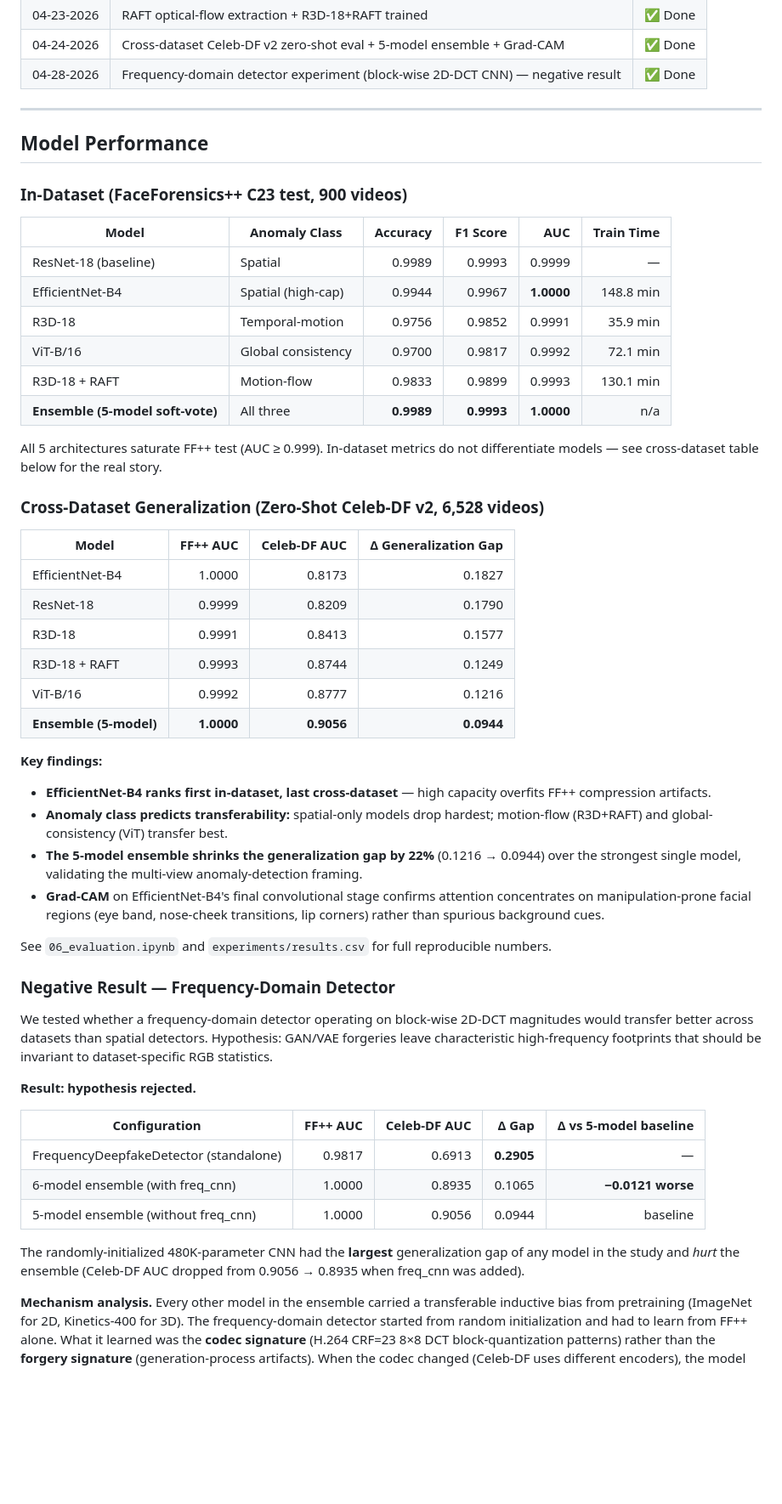
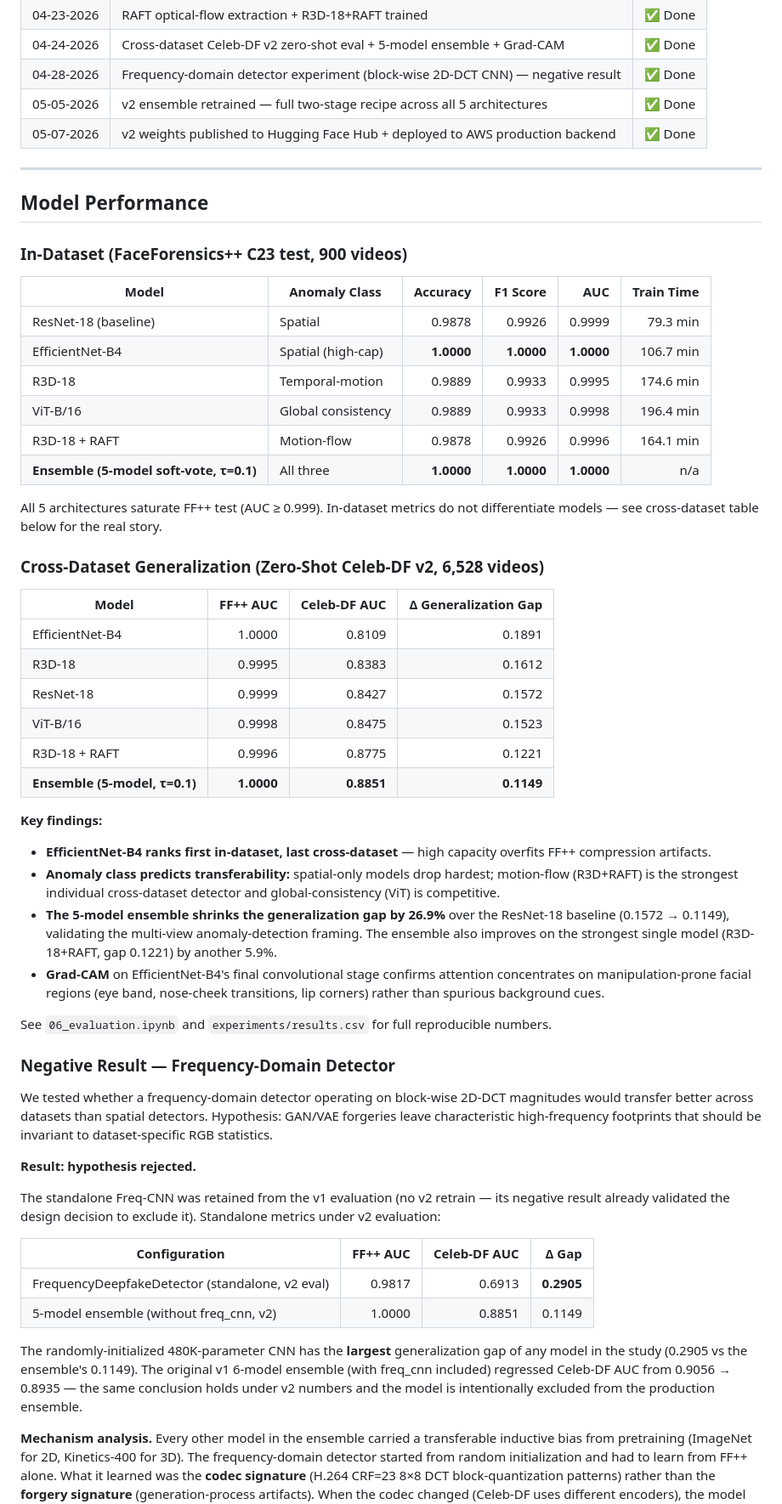
Before and after one commit to abraraltaf92/deepfake-detection, a Markdown page: README.md, the part around one of its changes. Shown at 85% size. Drawn GitHub-style; blank space fills up the shorter version.

Commit message:
docs(README): refresh model performance to v2 ensemble + add production deployment section

```diff
--- a/README.md
+++ b/README.md
@@ -40,6 +40,8 @@ Five complementary detectors targeting three anomaly classes (spatial, global-co
 | 04-23-2026 | RAFT optical-flow extraction + R3D-18+RAFT trained | ✅ Done |
 | 04-24-2026 | Cross-dataset Celeb-DF v2 zero-shot eval + 5-model ensemble + Grad-CAM | ✅ Done |
 | 04-28-2026 | Frequency-domain detector experiment (block-wise 2D-DCT CNN) — negative result | ✅ Done |
+| 05-05-2026 | v2 ensemble retrained — full two-stage recipe across all 5 architectures | ✅ Done |
+| 05-07-2026 | v2 weights published to Hugging Face Hub + deployed to AWS production backend | ✅ Done |
 
 ---
 
@@ -49,12 +51,12 @@ Five complementary detectors targeting three anomaly classes (spatial, global-co
 
 | Model | Anomaly Class | Accuracy | F1 Score | AUC | Train Time |
 |-------|---------------|---------:|---------:|----:|-----------:|
-| ResNet-18 (baseline) | Spatial | 0.9989 | 0.9993 | 0.9999 | — |
-| EfficientNet-B4 | Spatial (high-cap) | 0.9944 | 0.9967 | **1.0000** | 148.8 min |
-| R3D-18 | Temporal-motion | 0.9756 | 0.9852 | 0.9991 | 35.9 min |
-| ViT-B/16 | Global consistency | 0.9700 | 0.9817 | 0.9992 | 72.1 min |
-| R3D-18 + RAFT | Motion-flow | 0.9833 | 0.9899 | 0.9993 | 130.1 min |
-| **Ensemble (5-model soft-vote)** | All three | **0.9989** | **0.9993** | **1.0000** | n/a |
+| ResNet-18 (baseline) | Spatial | 0.9878 | 0.9926 | 0.9999 | 79.3 min |
+| EfficientNet-B4 | Spatial (high-cap) | **1.0000** | **1.0000** | **1.0000** | 106.7 min |
+| R3D-18 | Temporal-motion | 0.9889 | 0.9933 | 0.9995 | 174.6 min |
+| ViT-B/16 | Global consistency | 0.9889 | 0.9933 | 0.9998 | 196.4 min |
+| R3D-18 + RAFT | Motion-flow | 0.9878 | 0.9926 | 0.9996 | 164.1 min |
+| **Ensemble (5-model soft-vote, τ=0.1)** | All three | **1.0000** | **1.0000** | **1.0000** | n/a |
 
 All 5 architectures saturate FF++ test (AUC ≥ 0.999). In-dataset metrics do not differentiate models — see cross-dataset table below for the real story.
 
@@ -62,18 +64,18 @@ All 5 architectures saturate FF++ test (AUC ≥ 0.999). In-dataset metrics do no
 
 | Model | FF++ AUC | Celeb-DF AUC | Δ Generalization Gap |
 |-------|---------:|-------------:|---------------------:|
-| EfficientNet-B4 | 1.0000 | 0.8173 | 0.1827 |
-| ResNet-18 | 0.9999 | 0.8209 | 0.1790 |
-| R3D-18 | 0.9991 | 0.8413 | 0.1577 |
-| R3D-18 + RAFT | 0.9993 | 0.8744 | 0.1249 |
-| ViT-B/16 | 0.9992 | 0.8777 | 0.1216 |
-| **Ensemble (5-model)** | **1.0000** | **0.9056** | **0.0944** |
+| EfficientNet-B4 | 1.0000 | 0.8109 | 0.1891 |
+| R3D-18 | 0.9995 | 0.8383 | 0.1612 |
+| ResNet-18 | 0.9999 | 0.8427 | 0.1572 |
+| ViT-B/16 | 0.9998 | 0.8475 | 0.1523 |
+| R3D-18 + RAFT | 0.9996 | 0.8775 | 0.1221 |
+| **Ensemble (5-model, τ=0.1)** | **1.0000** | **0.8851** | **0.1149** |
 
 **Key findings:**
 
 - **EfficientNet-B4 ranks first in-dataset, last cross-dataset** — high capacity overfits FF++ compression artifacts.
-- **Anomaly class predicts transferability:** spatial-only models drop hardest; motion-flow (R3D+RAFT) and global-consistency (ViT) transfer best.
-- **The 5-model ensemble shrinks the generalization gap by 22%** (0.1216 → 0.0944) over the strongest single model, validating the multi-view anomaly-detection framing.
+- **Anomaly class predicts transferability:** spatial-only models drop hardest; motion-flow (R3D+RAFT) is the strongest individual cross-dataset detector and global-consistency (ViT) is competitive.
+- **The 5-model ensemble shrinks the generalization gap by 26.9%** over the ResNet-18 baseline (0.1572 → 0.1149), validating the multi-view anomaly-detection framing. The ensemble also improves on the strongest single model (R3D-18+RAFT, gap 0.1221) by another 5.9%.
 - **Grad-CAM** on EfficientNet-B4's final convolutional stage confirms attention concentrates on manipulation-prone facial regions (eye band, nose-cheek transitions, lip corners) rather than spurious background cues.
 
 See `06_evaluation.ipynb` and `experiments/results.csv` for full reproducible numbers.
@@ -84,13 +86,14 @@ We tested whether a frequency-domain detector operating on block-wise 2D-DCT mag
 
 **Result: hypothesis rejected.**
 
-| Configuration | FF++ AUC | Celeb-DF AUC | Δ Gap | Δ vs 5-model baseline |
-|---|---:|---:|---:|---:|
-| FrequencyDeepfakeDetector (standalone) | 0.9817 | 0.6913 | **0.2905** | — |
-| 6-model ensemble (with freq_cnn) | 1.0000 | 0.8935 | 0.1065 | **−0.0121 worse** |
-| 5-model ensemble (without freq_cnn) | 1.0000 | 0.9056 | 0.0944 | baseline |
+The standalone Freq-CNN was retained from the v1 evaluation (no v2 retrain — its negative result already validated the design decision to exclude it). Standalone metrics under v2 evaluation:
 
-The randomly-initialized 480K-parameter CNN had the **largest** generalization gap of any model in the study and *hurt* the ensemble (Celeb-DF AUC dropped from 0.9056 → 0.8935 when freq_cnn was added).
+| Configuration | FF++ AUC | Celeb-DF AUC | Δ Gap |
+|---|---:|---:|---:|
+| FrequencyDeepfakeDetector (standalone, v2 eval) | 0.9817 | 0.6913 | **0.2905** |
+| 5-model ensemble (without freq_cnn, v2) | 1.0000 | 0.8851 | 0.1149 |
+
+The randomly-initialized 480K-parameter CNN has the **largest** generalization gap of any model in the study (0.2905 vs the ensemble's 0.1149). The original v1 6-model ensemble (with freq_cnn included) regressed Celeb-DF AUC from 0.9056 → 0.8935 — the same conclusion holds under v2 numbers and the model is intentionally excluded from the production ensemble.
 
 **Mechanism analysis.** Every other model in the ensemble carried a transferable inductive bias from pretraining (ImageNet for 2D, Kinetics-400 for 3D). The frequency-domain detector started from random initialization and had to learn from FF++ alone. What it learned was the **codec signature** (H.264 CRF=23 8×8 DCT block-quantization patterns) rather than the **forgery signature** (generation-process artifacts). When the codec changed (Celeb-DF uses different encoders), the model collapsed.
 
```
Also changed, not shown: other parts of README.md (+18 -2 lines).
